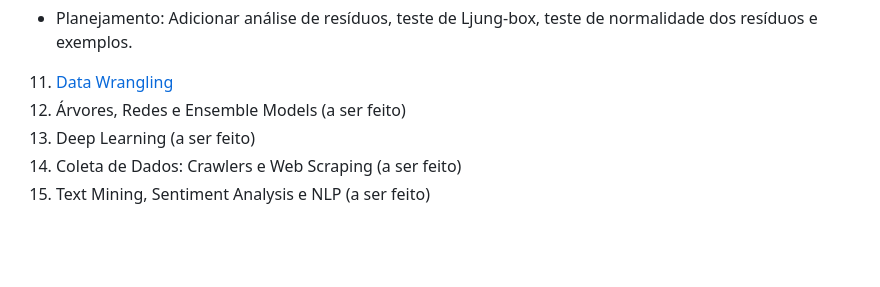
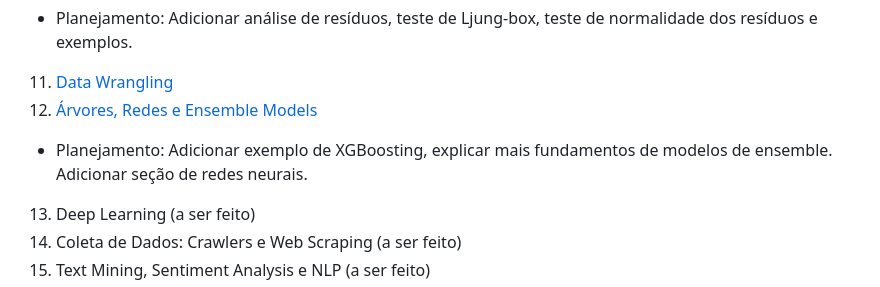
Before and after one commit to jhiroyuki/MBA-USP-Data-Science, a Markdown page: README.md, the part around the change. GitHub-like rendering; blank space fills up the shorter version.

Commit message:
Adicionar link do módulo12 e planejamento

```diff
--- a/README.md
+++ b/README.md
@@ -18,7 +18,8 @@ Este repositório contém os materiais e projetos desenvolvidos durante o meu MB
 10. [Séries Temporais](./10_Time_Series)
 - Planejamento: Adicionar análise de resíduos, teste de Ljung-box, teste de normalidade dos resíduos e exemplos.
 11. [Data Wrangling](./11_Data_Wrangling)
-12. Árvores, Redes e Ensemble Models (a ser feito)
+12. [Árvores, Redes e Ensemble Models](./12_Trees_Networks)
+- Planejamento: Adicionar exemplo de XGBoosting, explicar mais fundamentos de modelos de ensemble. Adicionar seção de redes neurais.
 13. Deep Learning (a ser feito)
 14. Coleta de Dados: Crawlers e Web Scraping (a ser feito)
 15. Text Mining, Sentiment Analysis e NLP (a ser feito)
```
